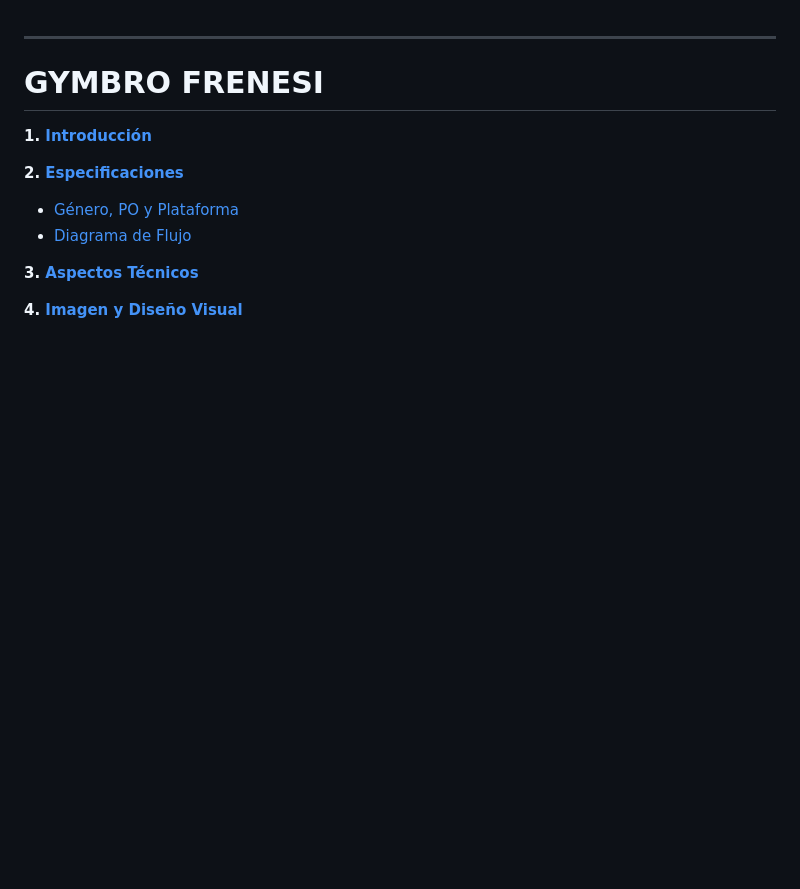
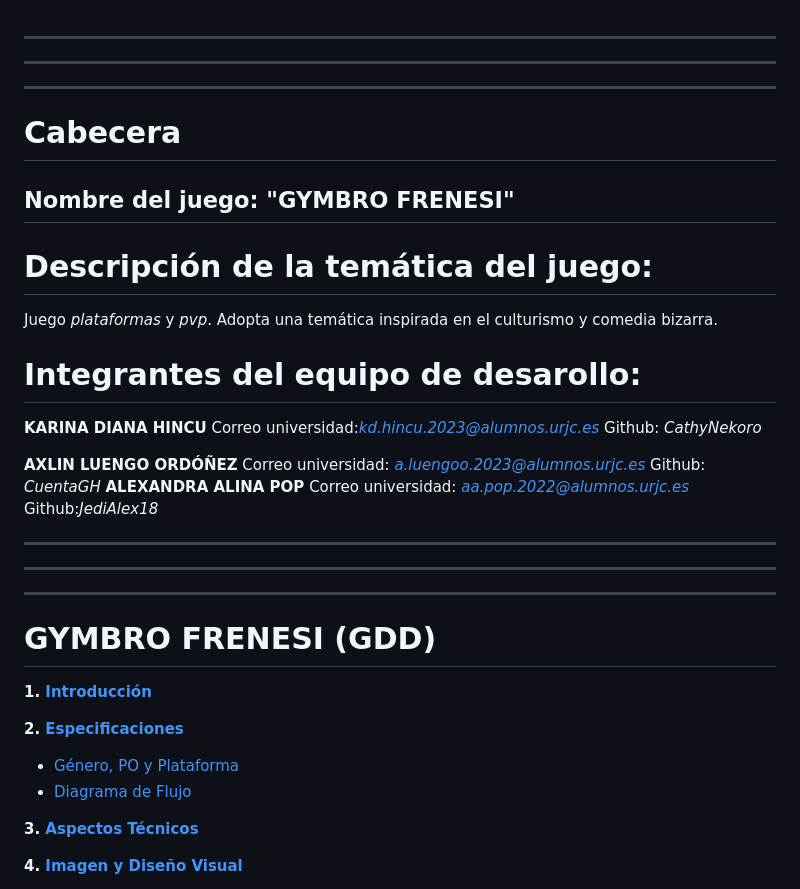
Before and after one commit to CathyNekoro/JuegosEnRed9, a Markdown page: Readme.md, the part around the change. Rendered like a GitHub page; blank space fills up the shorter version.

Commit message:
Añadida cabecera
Varios de los commits que se han realizado contaban con la colaboración del resto de miembros del equipo.

Co-Authored-By: CuentaGH <208170582+CuentaGH@users.noreply.github.com>
Co-Authored-By: JediAlex18 <171258456+jedialex18@users.noreply.github.com>

```diff
--- a/Readme.md
+++ b/Readme.md
@@ -1,5 +1,25 @@
 ***
- # GYMBRO FRENESI
+***
+***
+# Cabecera
+## Nombre del juego: "GYMBRO FRENESI"
+# Descripción de la temática del juego:
+Juego *plataformas* y *pvp*. Adopta una temática inspirada en el culturismo y comedia bizarra.
+# Integrantes del equipo de desarollo:
+**KARINA DIANA HINCU**
+Correo universidad:*kd.hincu.2023@alumnos.urjc.es*
+Github: *CathyNekoro*
+
+**AXLIN LUENGO ORDÓÑEZ**
+Correo universidad: *a.luengoo.2023@alumnos.urjc.es*
+Github: *CuentaGH*
+**ALEXANDRA ALINA POP**
+Correo universidad:  *aa.pop.2022@alumnos.urjc.es*
+Github:*JediAlex18*
+***
+***
+***
+ # GYMBRO FRENESI (GDD)
 
 **1. [Introducción](#introducción)**
 
```
